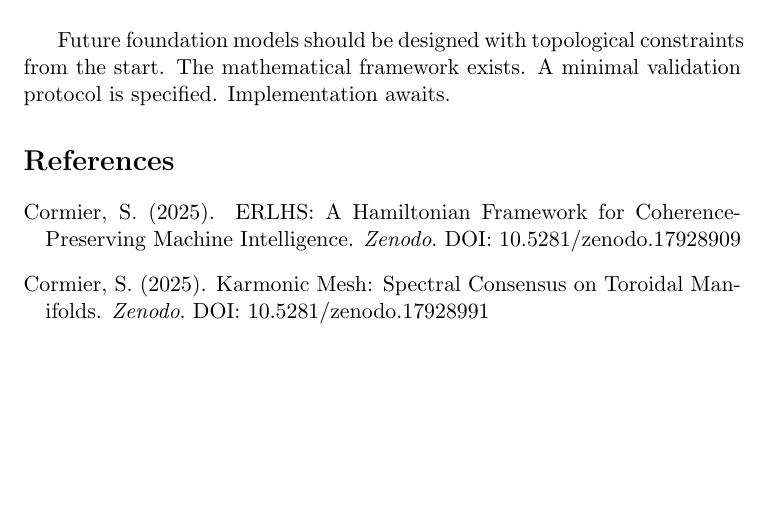
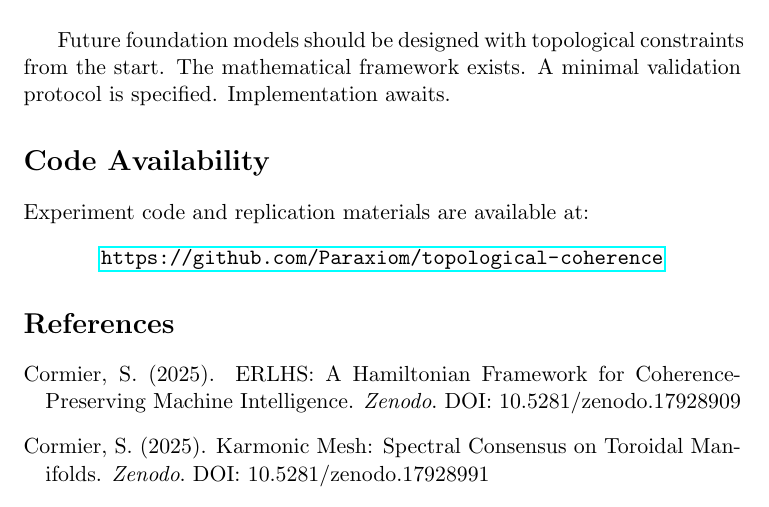
Before and after one commit to Paraxiom/topological-coherence, a LaTeX paper (cormier_topological_coherence_2026.tex): part of page 15 of 15, cut so that both start at the same text, the shorter picture padded with empty space. Compiled offline with pdfLaTeX.

Commit message:
Add Code Availability section citing GitHub repo

```diff
--- a/cormier_topological_coherence_2026.tex
+++ b/cormier_topological_coherence_2026.tex
@@ -552,6 +552,13 @@ The central contribution is a sufficient condition:
 
 Future foundation models should be designed with topological constraints from the start. The mathematical framework exists. A minimal validation protocol is specified. Implementation awaits.
 
+\section*{Code Availability}
+
+Experiment code and replication materials are available at:
+\begin{center}
+\url{https://github.com/Paraxiom/topological-coherence}
+\end{center}
+
 \bibliographystyle{plainnat}
 \begin{thebibliography}{99}
 
```
Also changed, not shown: cormier_topological_coherence_2026.pdf.
